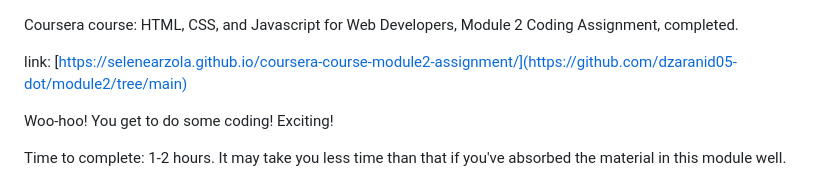
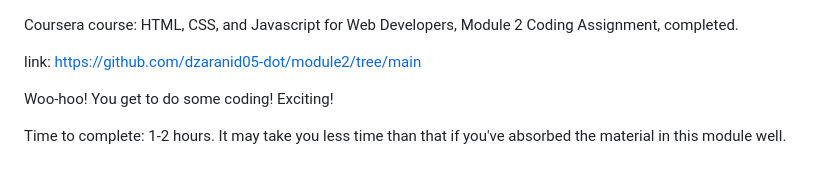
Before and after one commit to dzaranid05-dot/module2, a Markdown page: README.md, the part around the change. Rendered like a GitHub page.

```diff
--- a/README.md
+++ b/README.md
@@ -2,7 +2,7 @@
 
 Coursera course: HTML, CSS, and Javascript for Web Developers, Module 2 Coding Assignment, completed.
 
-link: [https://selenearzola.github.io/coursera-course-module2-assignment/](https://github.com/dzaranid05-dot/module2/tree/main)
+link: https://github.com/dzaranid05-dot/module2/tree/main
 
 Woo-hoo! You get to do some coding! Exciting!
 
```
